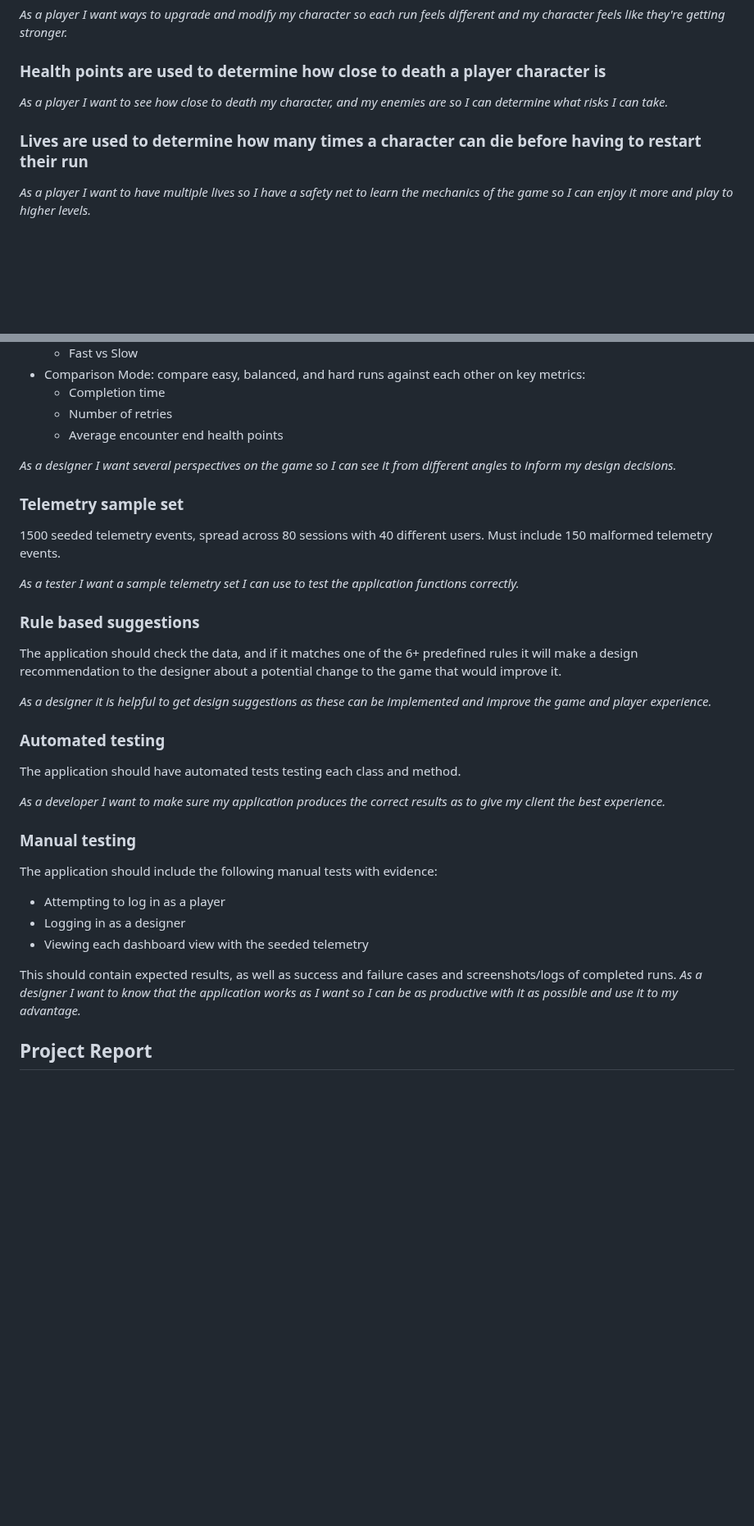
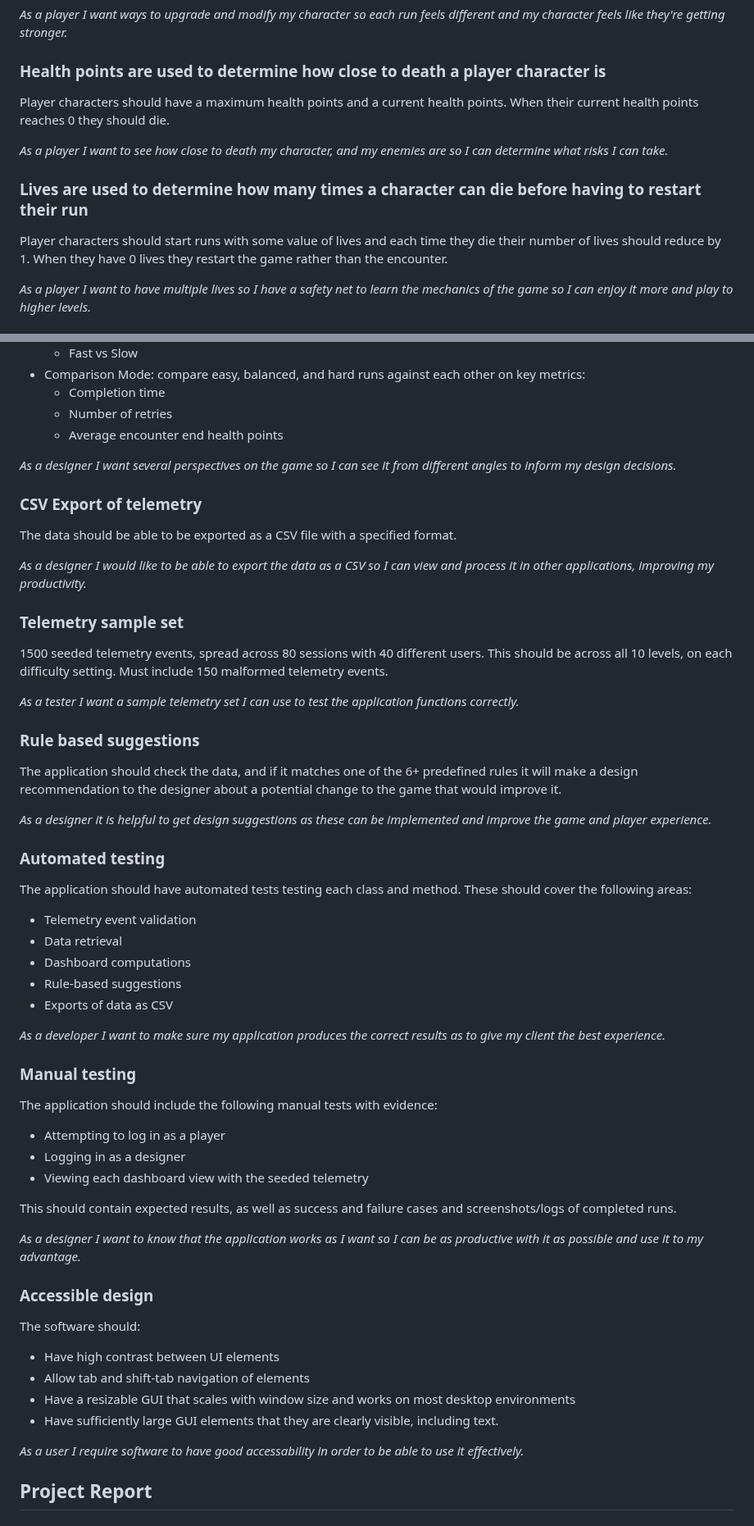
Before and after one commit to AtlasICL/com2020, a Markdown page: meetings/Requirements.md, 2 parts joined by grey strips. Shown at 82% size. Drawn GitHub-style; blank space fills up the shorter version.

```diff
--- a/meetings/Requirements.md
+++ b/meetings/Requirements.md
@@ -92,8 +109,12 @@ The shop should provide a random assortment of available upgrades, with varying
 
 *As a player I want ways to upgrade and modify my character so each run feels different and my character feels like they're getting stronger.*
 ### Health points are used to determine how close to death a player character is
+Player characters should have a maximum health points and a current health points. When their current health points reaches 0 they should die.
+
 *As a player I want to see how close to death my character, and my enemies are so I can determine what risks I can take.*
 ### Lives are used to determine how many times a character can die before having to restart their run
+Player characters should start runs with some value of lives and each time they die their number of lives should reduce by 1. When they have 0 lives they restart the game rather than the encounter.
+
 *As a player I want to have multiple lives so I have a safety net to learn the mechanics of the game so I can enjoy it more and play to higher levels.*
 ### Magic is used to fuel high power abilities
 Magic should increase by a set amount each turn, and can be spent to use high power abilities.
@@ -196,8 +241,12 @@ The program should be able to display the telemetry information as follows:
     - Average encounter end health points
 
 *As a designer I want several perspectives on the game so I can see it from different angles to inform my design decisions.*
+### CSV Export of telemetry
+The data should be able to be exported as a CSV file with a specified format.
+
+*As a designer I would like to be able to export the data as a CSV so I can view and process it in other applications, improving my productivity.*
 ### Telemetry sample set
-1500 seeded telemetry events, spread across 80 sessions with 40 different users.
+1500 seeded telemetry events, spread across 80 sessions with 40 different users. This should be across all 10 levels, on each difficulty setting.
 Must include 150 malformed telemetry events.
 
 *As a tester I want a sample telemetry set I can use to test the application functions correctly.*
@@ -206,7 +255,12 @@ The application should check the data, and if it matches one of the 6+ predefine
 
 *As a designer it is helpful to get design suggestions as these can be implemented and improve the game and player experience.*
 ### Automated testing
-The application should have automated tests testing each class and method.
+The application should have automated tests testing each class and method. These should cover the following areas:
+- Telemetry event validation
+- Data retrieval
+- Dashboard computations
+- Rule-based suggestions
+- Exports of data as CSV
 
 *As a developer I want to make sure my application produces the correct results as to give my client the best experience.*
 ### Manual testing
@@ -216,7 +270,16 @@ The application should include the following manual tests with evidence:
 - Viewing each dashboard view with the seeded telemetry
 
 This should contain expected results, as well as success and failure cases and screenshots/logs of completed runs.
+
 *As a designer I want to know that the application works as I want so I can be as productive with it as possible and use it to my advantage.*
+### Accessible design
+The software should:
+- Have high contrast between UI elements
+- Allow tab and shift-tab navigation of elements
+- Have a resizable GUI that scales with window size and works on most desktop environments
+- Have sufficiently large GUI elements that they are clearly visible, including text.
+
+*As a user I require software to have good accessability in order to be able to use it effectively.*
 ## Project Report
 ### A summary of the report
 *As an evaluator a brief overview of the report will prepare me for what its about.*
```
Also changed, not shown: other parts of meetings/Requirements.md (+67 -24 lines).
